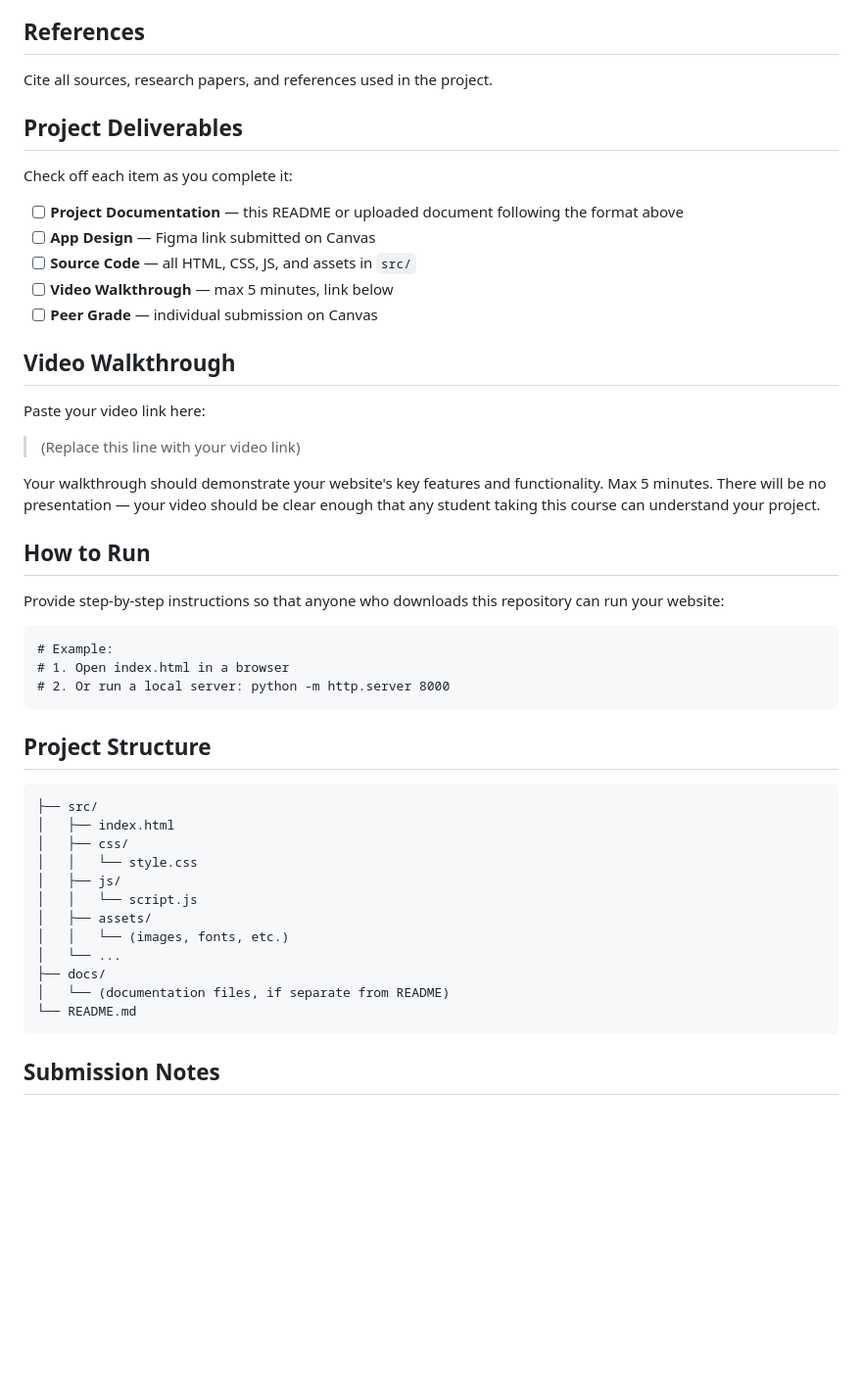
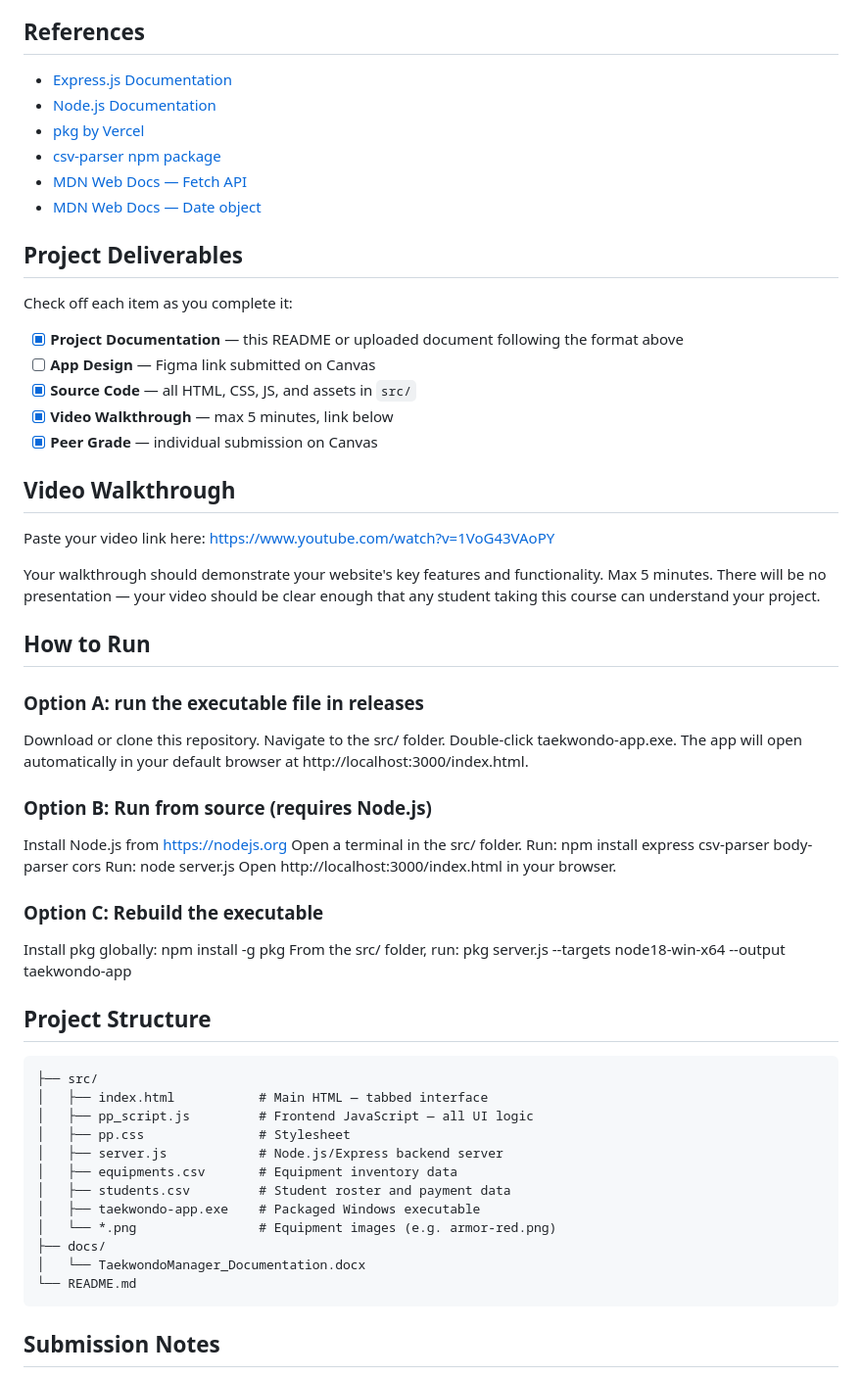
Before and after one commit to dlsuece-programming-fundamentals/termend-project-group-8-taraya, a Markdown page: README.md, the part around one of its changes. Shown at 98% size. Drawn GitHub-style; blank space fills up the shorter version.

````diff
--- a/README.md
+++ b/README.md
@@ -40,49 +59,65 @@ Summarize the key findings and contributions of the project. Offer insights into
 
 ## References
 
-Cite all sources, research papers, and references used in the project.
+- [Express.js Documentation](https://expressjs.com/)
+- [Node.js Documentation](https://nodejs.org/en/docs)
+- [pkg by Vercel](https://github.com/vercel/pkg)
+- [csv-parser npm package](https://www.npmjs.com/package/csv-parser)
+- [MDN Web Docs — Fetch API](https://developer.mozilla.org/en-US/docs/Web/API/Fetch_API)
+- [MDN Web Docs — Date object](https://developer.mozilla.org/en-US/docs/Web/JavaScript/Reference/Global_Objects/Date)
 
 ## Project Deliverables
 
 Check off each item as you complete it:
 
-- [ ] **Project Documentation** — this README or uploaded document following the format above
+- [X] **Project Documentation** — this README or uploaded document following the format above
 - [ ] **App Design** — Figma link submitted on Canvas
-- [ ] **Source Code** — all HTML, CSS, JS, and assets in `src/`
-- [ ] **Video Walkthrough** — max 5 minutes, link below
-- [ ] **Peer Grade** — individual submission on Canvas
+- [X] **Source Code** — all HTML, CSS, JS, and assets in `src/`
+- [X] **Video Walkthrough** — max 5 minutes, link below
+- [X] **Peer Grade** — individual submission on Canvas
 
 ## Video Walkthrough
 
 Paste your video link here:
-> (Replace this line with your video link)
+https://www.youtube.com/watch?v=1VoG43VAoPY
 
 Your walkthrough should demonstrate your website's key features and functionality. Max 5 minutes. There will be no presentation — your video should be clear enough that any student taking this course can understand your project.
 
 ## How to Run
 
-Provide step-by-step instructions so that anyone who downloads this repository can run your website:
+### Option A: run the executable file in releases
+Download or clone this repository.
+Navigate to the src/ folder.
+Double-click taekwondo-app.exe.
+The app will open automatically in your default browser at http://localhost:3000/index.html.
 
-```
-# Example:
-# 1. Open index.html in a browser
-# 2. Or run a local server: python -m http.server 8000
-```
+### Option B: Run from source (requires Node.js)
+
+Install Node.js from https://nodejs.org
+Open a terminal in the src/ folder.
+Run: npm install express csv-parser body-parser cors
+Run: node server.js
+Open http://localhost:3000/index.html in your browser.
+
+### Option C: Rebuild the executable
+Install pkg globally: npm install -g pkg
+From the src/ folder, run:
+pkg server.js --targets node18-win-x64 --output taekwondo-app
 
 ## Project Structure
 
 ```
 ├── src/
-│   ├── index.html
-│   ├── css/
-│   │   └── style.css
-│   ├── js/
-│   │   └── script.js
-│   ├── assets/
-│   │   └── (images, fonts, etc.)
-│   └── ...
+│   ├── index.html           # Main HTML — tabbed interface
+│   ├── pp_script.js         # Frontend JavaScript — all UI logic
+│   ├── pp.css               # Stylesheet
+│   ├── server.js            # Node.js/Express backend server
+│   ├── equipments.csv       # Equipment inventory data
+│   ├── students.csv         # Student roster and payment data
+│   ├── taekwondo-app.exe    # Packaged Windows executable
+│   └── *.png                # Equipment images (e.g. armor-red.png)
 ├── docs/
-│   └── (documentation files, if separate from README)
+│   └── TaekwondoManager_Documentation.docx
 └── README.md
 ```
 
````
Also changed, not shown: other parts of README.md (+27 -8 lines).
